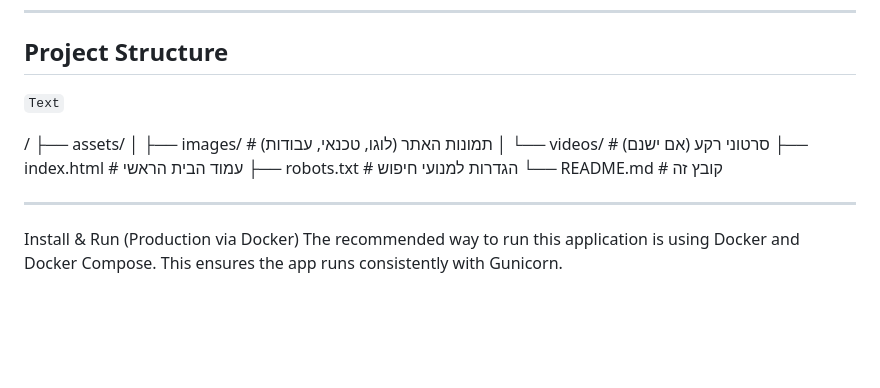
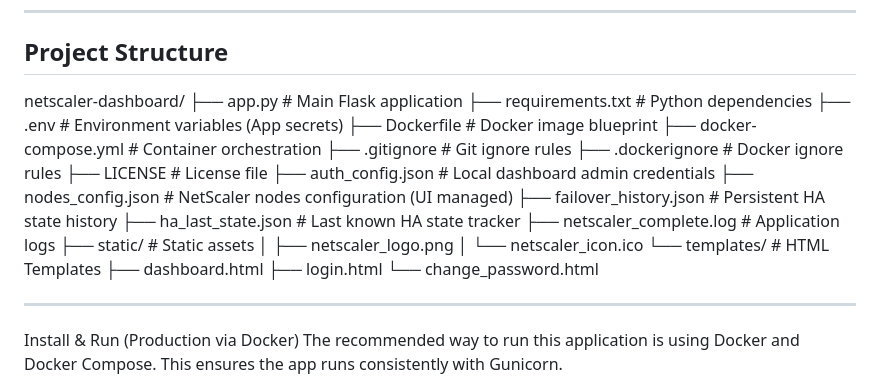
Before and after one commit to Benny007-king/NetScaler-Dashboard, a Markdown page: README.md, the part around the change. Rendered like a GitHub page; blank space fills up the shorter version.

Commit message:
Update README.md with project details and structure

````diff
--- a/README.md
+++ b/README.md
@@ -23,15 +23,27 @@ This project is fully containerized using **Docker** and runs behind **Gunicorn*
 
 ## Project Structure
 
-```Text```
-
-/
-├── assets/
-│   ├── images/       # תמונות האתר (לוגו, טכנאי, עבודות)
-│   └── videos/       # סרטוני רקע (אם ישנם)
-├── index.html        # עמוד הבית הראשי
-├── robots.txt        # הגדרות למנועי חיפוש
-└── README.md         # קובץ זה
+netscaler-dashboard/
+├── app.py                      # Main Flask application
+├── requirements.txt            # Python dependencies
+├── .env                        # Environment variables (App secrets)
+├── Dockerfile                  # Docker image blueprint
+├── docker-compose.yml          # Container orchestration
+├── .gitignore                  # Git ignore rules
+├── .dockerignore               # Docker ignore rules
+├── LICENSE                     # License file
+├── auth_config.json            # Local dashboard admin credentials
+├── nodes_config.json           # NetScaler nodes configuration (UI managed)
+├── failover_history.json       # Persistent HA state history
+├── ha_last_state.json          # Last known HA state tracker
+├── netscaler_complete.log      # Application logs
+├── static/                     # Static assets
+│   ├── netscaler_logo.png
+│   └── netscaler_icon.ico
+└── templates/                  # HTML Templates
+    ├── dashboard.html
+    ├── login.html
+    └── change_password.html
 
 ---
 
````
